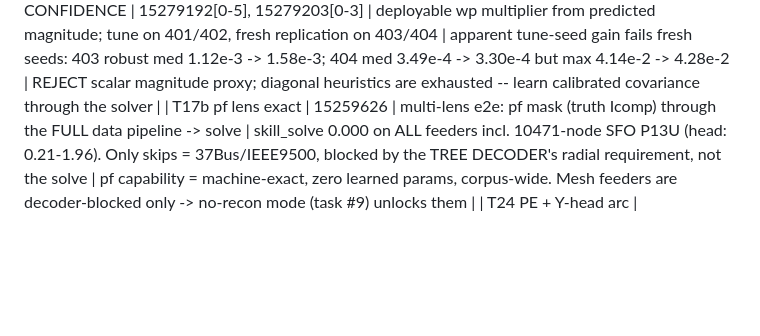
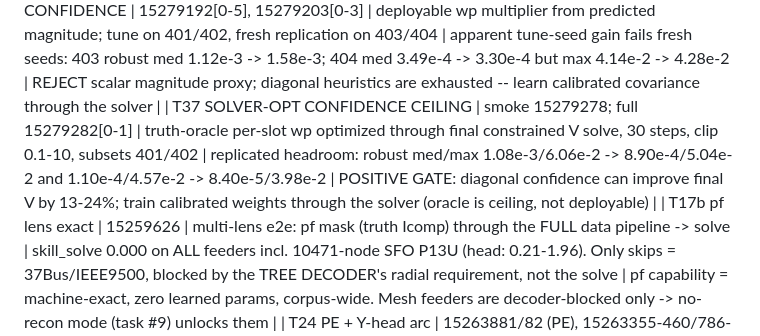
Before and after one commit to EbadmusNLR/Training_new, a Markdown page: training_experiments.md, the part around the change. Drawn GitHub-style; blank space fills up the shorter version.

Commit message:
Document T37 solver confidence ceiling

```diff
--- a/training_experiments.md
+++ b/training_experiments.md
@@ -67,6 +67,7 @@ maskable + Y head; excitation-limited per T22, so the learned prior carries it).
 | T34 ERROR-ONLY CONFIDENCE ORACLE | smoke 15279168/170; full 15279172 | oracle per-slot wp from true Icomp prediction error, wp=300/1000, subsets 401/402 | at wp1000 robust med/max = 1.11e-3/6.00e-2 and 1.17e-4/4.44e-2, essentially tied with global 1.08e-3/6.06e-2 and 1.10e-4/4.57e-2 | REJECT error-only confidence; confidence must include physics leverage/observability, not just local head error |
 | T35 CONFIDENCE CLIP | 15279179[0-5] | error-oracle wp1000, confidence clips 0.5-2 / 0.3-3 / 0.1-10, subsets 401/402 | seed401 improves slightly to 9.31e-4/6.03e-2; seed402 trades median against tail (best tail 4.44e-2 at median 1.18e-4) vs global 1.10e-4/4.57e-2 | REJECT further error-only tuning: no clip improves median+tail across both subsets; next confidence must be solver-aware and trained end-to-end |
 | T36 MAGNITUDE CONFIDENCE | 15279192[0-5], 15279203[0-3] | deployable wp multiplier from predicted magnitude; tune on 401/402, fresh replication on 403/404 | apparent tune-seed gain fails fresh seeds: 403 robust med 1.12e-3 -> 1.58e-3; 404 med 3.49e-4 -> 3.30e-4 but max 4.14e-2 -> 4.28e-2 | REJECT scalar magnitude proxy; diagonal heuristics are exhausted -- learn calibrated covariance through the solver |
+| T37 SOLVER-OPT CONFIDENCE CEILING | smoke 15279278; full 15279282[0-1] | truth-oracle per-slot wp optimized through final constrained V solve, 30 steps, clip 0.1-10, subsets 401/402 | replicated headroom: robust med/max 1.08e-3/6.06e-2 -> 8.90e-4/5.04e-2 and 1.10e-4/4.57e-2 -> 8.40e-5/3.98e-2 | POSITIVE GATE: diagonal confidence can improve final V by 13-24%; train calibrated weights through the solver (oracle is ceiling, not deployable) |
 | T17b pf lens exact | 15259626 | multi-lens e2e: pf mask (truth Icomp) through the FULL data pipeline -> solve | skill_solve 0.000 on ALL feeders incl. 10471-node SFO P13U (head: 0.21-1.96). Only skips = 37Bus/IEEE9500, blocked by the TREE DECODER's radial requirement, not the solve | pf capability = machine-exact, zero learned params, corpus-wide. Mesh feeders are decoder-blocked only -> no-recon mode (task #9) unlocks them |
 | T24 PE + Y-head arc | 15263881/82 (PE), 15263355-460/786-788 (Y v2-v4 + wy0) | PE ablation pair on the 0.789-class config; Y-codec iterations | **PE ESSENTIAL: no-PE train 1.012 / unseen 1.284 (cannot even fit train) vs baseline 0.583/0.831; with T13 pe150 (memorizes, 1.182) the dose-response is complete -- current PE = sweet spot.** rnd_basef 0.831 revalidates the fast path on the real objective. Y-head: v2 feat-space loss, v3 per-position scales, v4 spike-and-slab gate all FAIL (par y_wape 388k-3.2M%); **--w-y 0 recovers trunk to 0.888 -> Y gradients were poisoning the shared trunk -> y_head now DETACHED** | Y estimation remains unsolved as a learned head; next: micro-overfit store breakdown -> structured family-parameter codec. Trunk safe via detach either way |
 | T17 E2E SOLVE WINS | 15259503 | fix_lr2e4 ckpt, random mask, 15 unseen feeders: hidden-Icomp ESTIMATES + truth visible -> one fp64 Ybus solve, vs the same ckpt's V head | **skill_solve 0.000-0.043 vs skill_head 0.68-2.05 -- ~100x, on EVERY feeder**, even at 49-67% hidden Icomp (IEEE123 0.010 vs 0.675; 1638-node SFO P6U 0.008 vs 2.045; 5037-node P9U 0.004 vs 0.756) | **ARCHITECTURE DECIDED (measured): the GNN's V head is dead weight. Model = hidden-Icomp estimator; V = direct fp64 solve of Ybus (topology-agnostic: mesh or radial). pf lens exact by construction; random/se lens ~0.01 TODAY with an ic_head that was never the training focus. Next: solve-decoder eval path + pivot training weight to ic quality** |
```
